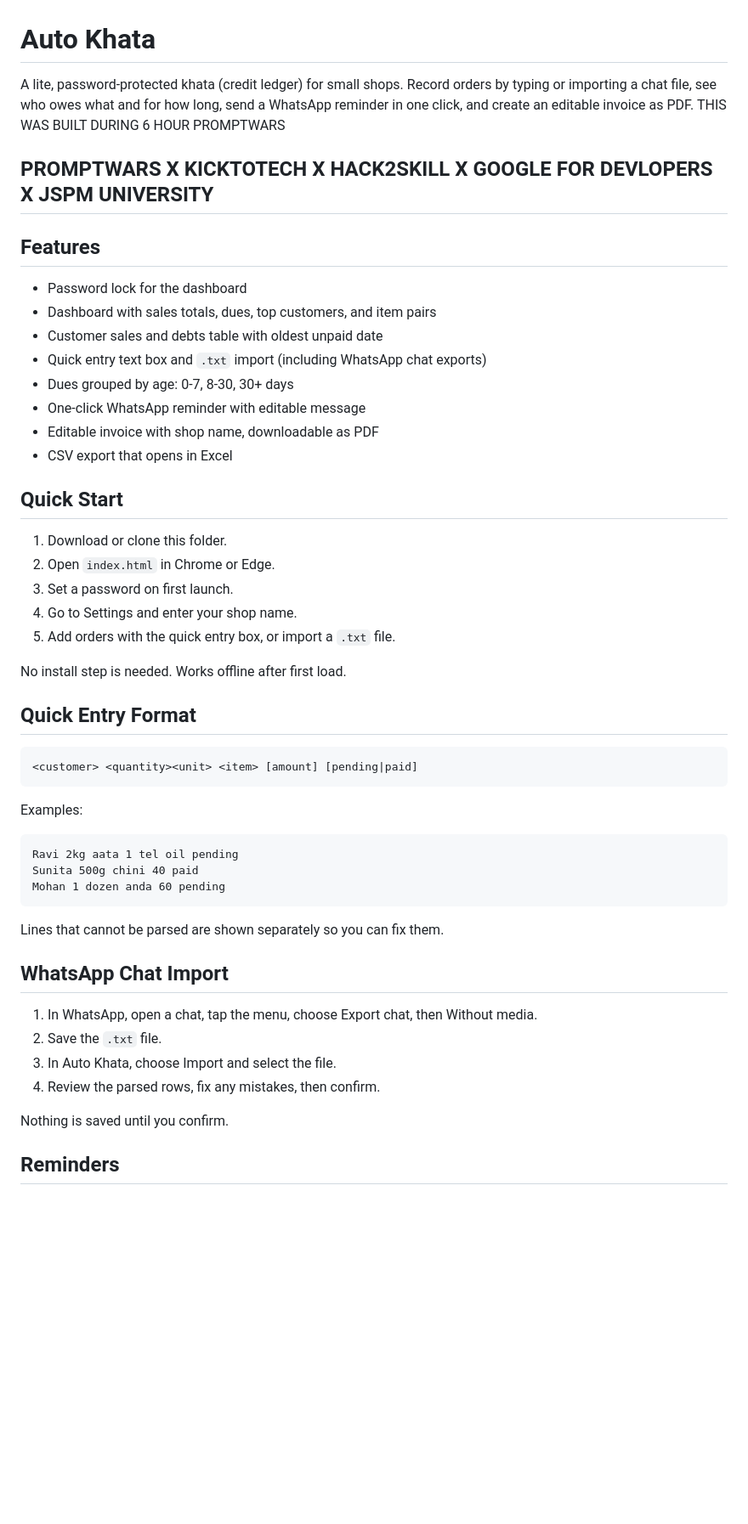
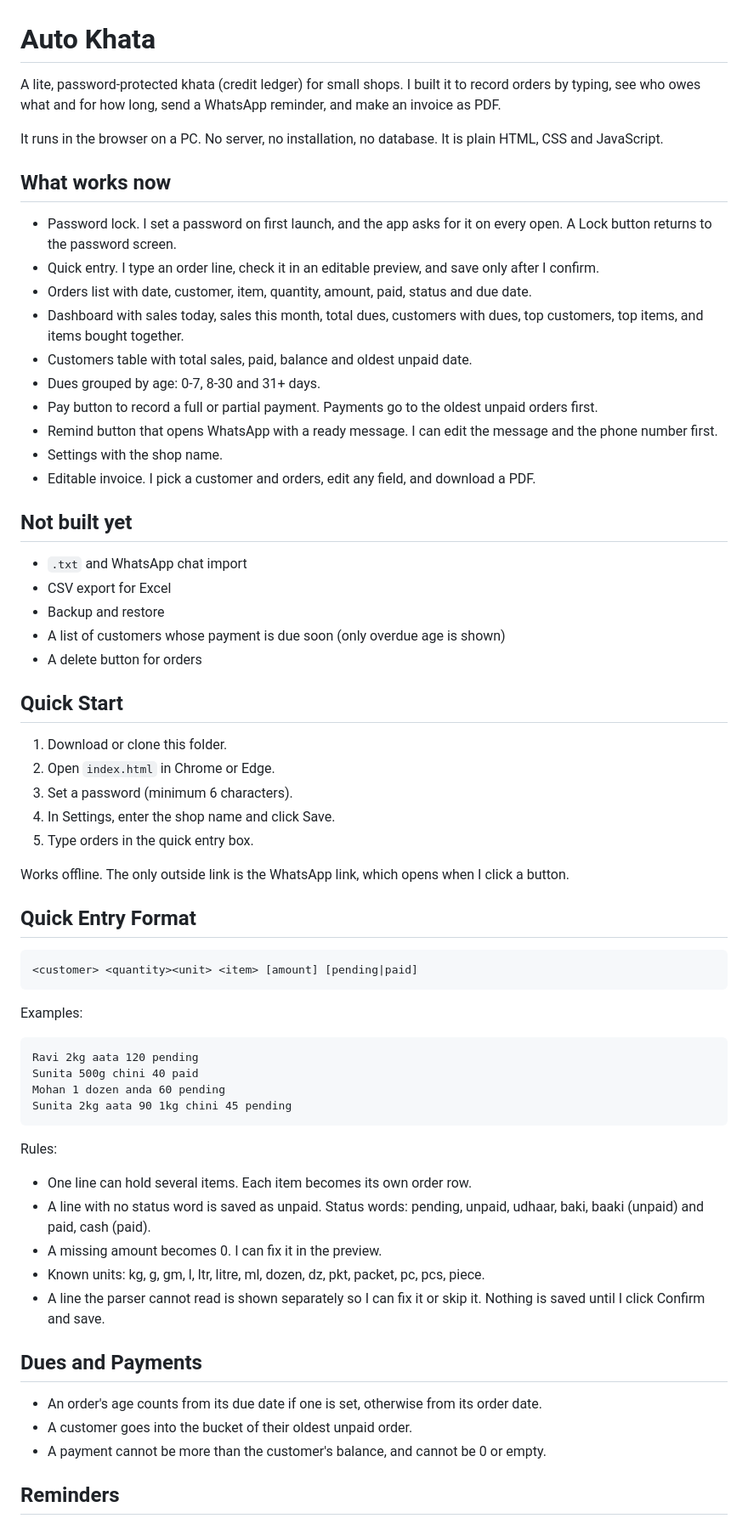
Before and after one commit to Aaradhya1998/AutoKhata-, a Markdown page: README.md, the part around one of its changes. Shown at 85% size. Drawn GitHub-style; blank space fills up the shorter version.

Commit message:
Revise README for improved clarity and detail
Updated README to enhance clarity and detail about features, usage, and limitations.

````diff
--- a/README.md
+++ b/README.md
@@ -1,29 +1,39 @@
 # Auto Khata
 
-A lite, password-protected khata (credit ledger) for small shops. Record orders by typing or importing a chat file, see who owes what and for how long, send a WhatsApp reminder in one click, and create an editable invoice as PDF.
-THIS WAS BUILT DURING 6 HOUR PROMPTWARS
-## PROMPTWARS X KICKTOTECH X HACK2SKILL X GOOGLE FOR DEVLOPERS X JSPM UNIVERSITY
+A lite, password-protected khata (credit ledger) for small shops. I built it to record orders by typing, see who owes what and for how long, send a WhatsApp reminder, and make an invoice as PDF.
 
-## Features
+It runs in the browser on a PC. No server, no installation, no database. It is plain HTML, CSS and JavaScript.
 
-- Password lock for the dashboard
-- Dashboard with sales totals, dues, top customers, and item pairs
-- Customer sales and debts table with oldest unpaid date
-- Quick entry text box and `.txt` import (including WhatsApp chat exports)
-- Dues grouped by age: 0-7, 8-30, 30+ days
-- One-click WhatsApp reminder with editable message
-- Editable invoice with shop name, downloadable as PDF
-- CSV export that opens in Excel
+## What works now
+
+- Password lock. I set a password on first launch, and the app asks for it on every open. A Lock button returns to the password screen.
+- Quick entry. I type an order line, check it in an editable preview, and save only after I confirm.
+- Orders list with date, customer, item, quantity, amount, paid, status and due date.
+- Dashboard with sales today, sales this month, total dues, customers with dues, top customers, top items, and items bought together.
+- Customers table with total sales, paid, balance and oldest unpaid date.
+- Dues grouped by age: 0-7, 8-30 and 31+ days.
+- Pay button to record a full or partial payment. Payments go to the oldest unpaid orders first.
+- Remind button that opens WhatsApp with a ready message. I can edit the message and the phone number first.
+- Settings with the shop name.
+- Editable invoice. I pick a customer and orders, edit any field, and download a PDF.
+
+## Not built yet
+
+- `.txt` and WhatsApp chat import
+- CSV export for Excel
+- Backup and restore
+- A list of customers whose payment is due soon (only overdue age is shown)
+- A delete button for orders
 
 ## Quick Start
 
 1. Download or clone this folder.
 2. Open `index.html` in Chrome or Edge.
-3. Set a password on first launch.
-4. Go to Settings and enter your shop name.
-5. Add orders with the quick entry box, or import a `.txt` file.
+3. Set a password (minimum 6 characters).
+4. In Settings, enter the shop name and click Save.
+5. Type orders in the quick entry box.
 
-No install step is needed. Works offline after first load.
+Works offline. The only outside link is the WhatsApp link, which opens when I click a button.
 
 ## Quick Entry Format
 
@@ -34,21 +44,25 @@ No install step is needed. Works offline after first load.
 Examples:
 
 ```
-Ravi 2kg aata 1 tel oil pending
+Ravi 2kg aata 120 pending
 Sunita 500g chini 40 paid
 Mohan 1 dozen anda 60 pending
+Sunita 2kg aata 90 1kg chini 45 pending
 ```
 
-Lines that cannot be parsed are shown separately so you can fix them.
+Rules:
 
-## WhatsApp Chat Import
+- One line can hold several items. Each item becomes its own order row.
+- A line with no status word is saved as unpaid. Status words: pending, unpaid, udhaar, baki, baaki (unpaid) and paid, cash (paid).
+- A missing amount becomes 0. I can fix it in the preview.
+- Known units: kg, g, gm, l, ltr, litre, ml, dozen, dz, pkt, packet, pc, pcs, piece.
+- A line the parser cannot read is shown separately so I can fix it or skip it. Nothing is saved until I click Confirm and save.
 
-1. In WhatsApp, open a chat, tap the menu, choose Export chat, then Without media.
-2. Save the `.txt` file.
-3. In Auto Khata, choose Import and select the file.
-4. Review the parsed rows, fix any mistakes, then confirm.
+## Dues and Payments
 
-Nothing is saved until you confirm.
+- An order's age counts from its due date if one is set, otherwise from its order date.
+- A customer goes into the bucket of their oldest unpaid order.
+- A payment cannot be more than the customer's balance, and cannot be 0 or empty.
 
 ## Reminders
 
````
Also changed, not shown: other parts of README.md (+58 -27 lines).
